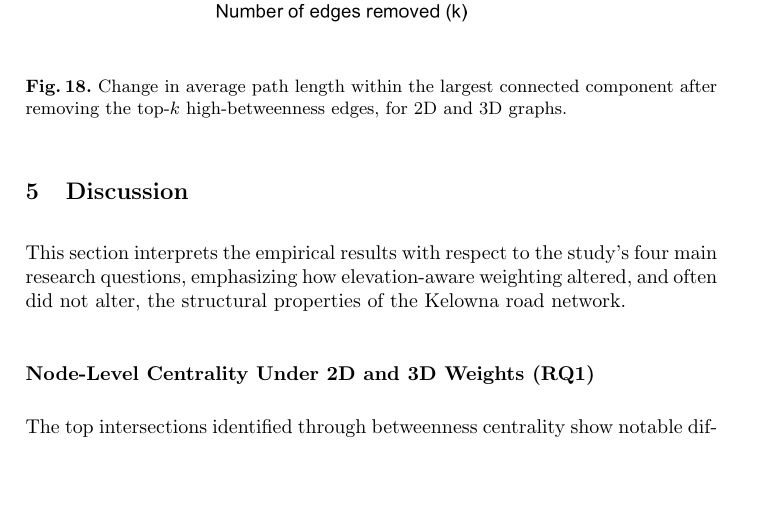
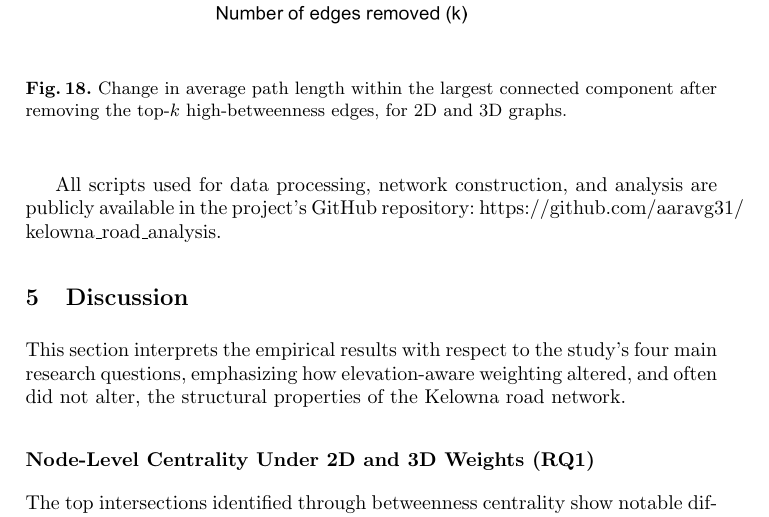
Before and after one commit to aaravg31/kelowna_road_analysis, a LaTeX thesis (latex/final_report.tex): part of page 11 of 15, cut so that both start at the same text, the shorter picture padded with empty space. Compiled offline with pdfLaTeX.

Commit message:
Updated github repo link on report

```diff
--- a/latex/final_report.tex
+++ b/latex/final_report.tex
@@ -269,6 +269,9 @@ Figure~\ref{fig:resilience_nodes} shows the change in average path length in the
     \label{fig:resilience_edges}
 \end{figure}
 
+All scripts used for data processing, network construction, and analysis are publicly available in the project’s GitHub repository: \url{https://github.com/aaravg31/kelowna_road_analysis}.
+
+
 % ------------------------------------------------------------
 \section{Discussion}
 
```
Also changed, not shown: latex/Cosc521_ProjectReport.pdf.
